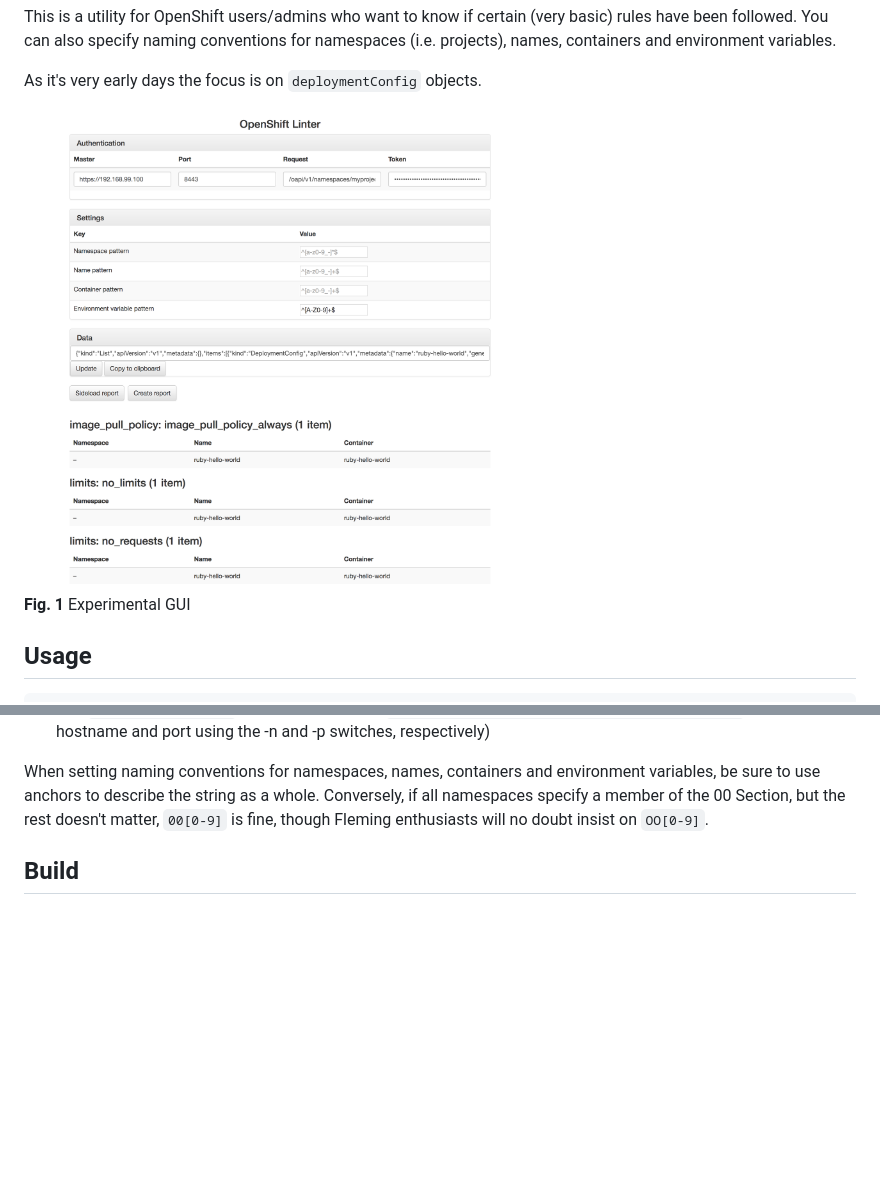
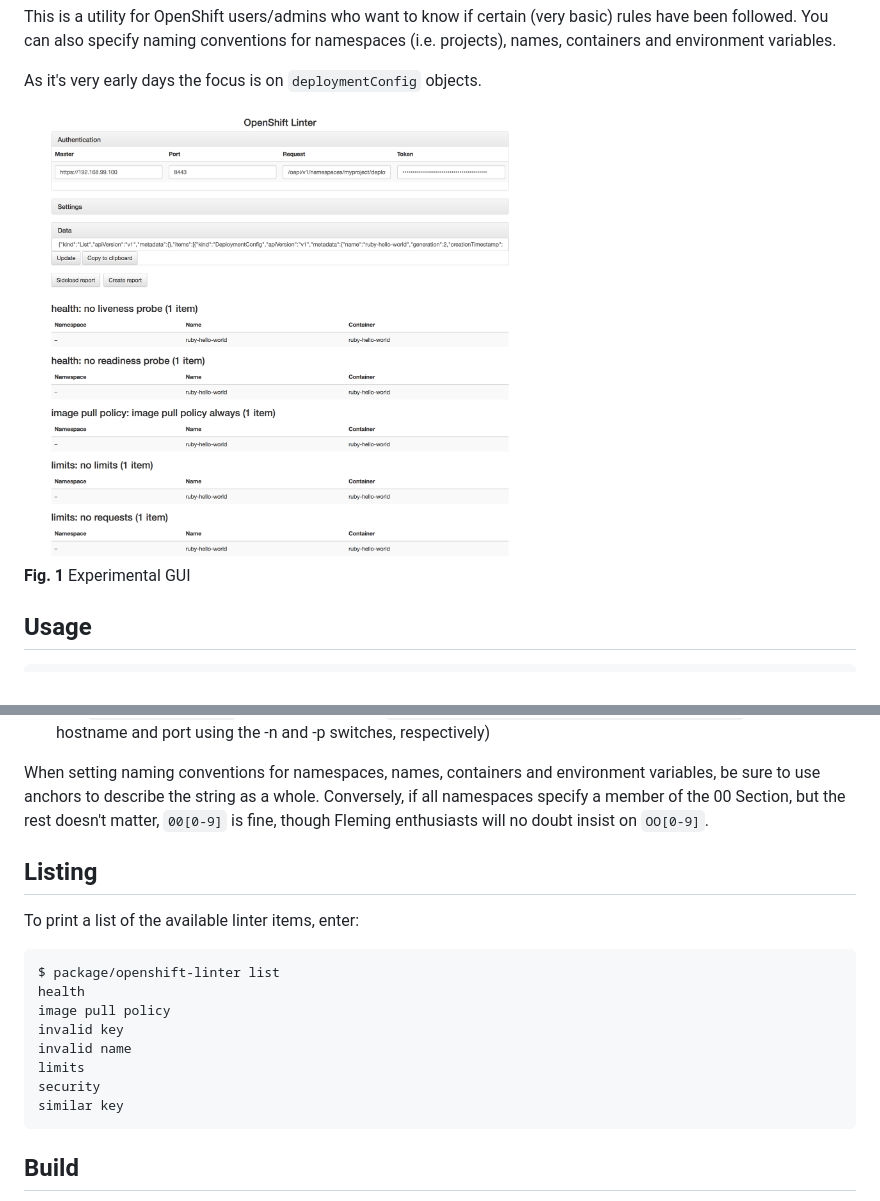
Before and after one commit to gerald1248/openshift-linter, a Markdown page: README.md, 2 parts joined by grey strips. Drawn GitHub-style; pictures changed too: screenshots/openshift-linter.png; blank space fills up the shorter version.

````diff
--- a/README.md
+++ b/README.md
@@ -37,6 +37,20 @@ $ ./openshift-linter i-contain-multitudes.json
 * Run `./openshift-linter` and open the GUI at `http://localhost:8000/openshift-linter/report` (configure hostname and port using the -n and -p switches, respectively)
 
 When setting naming conventions for namespaces, names, containers and environment variables, be sure to use anchors to describe the string as a whole. Conversely, if all namespaces specify a member of the 00 Section, but the rest doesn't matter, `00[0-9]` is fine, though Fleming enthusiasts will no doubt insist on `OO[0-9]`.
+
+Listing
+-------
+To print a list of the available linter items, enter:
+```
+$ package/openshift-linter list
+health
+image pull policy
+invalid key
+invalid name
+limits
+security
+similar key
+```
 
 Build
 -----
````
Also changed, not shown: 3 other files.
